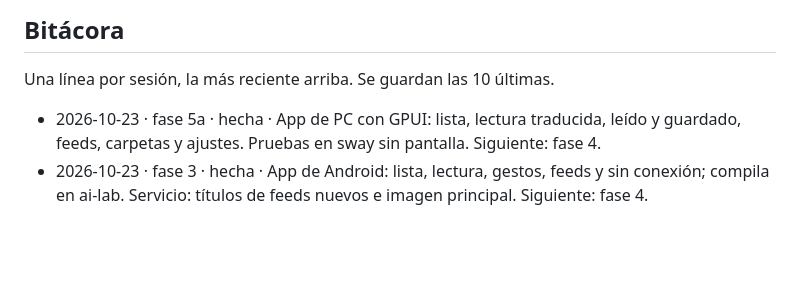
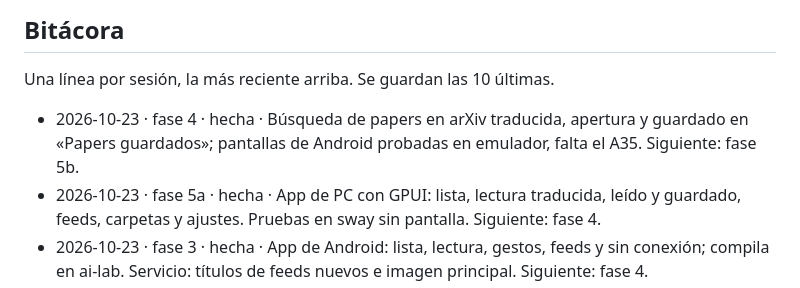
Before and after one commit to ruben-salas20/atalaya, a Markdown page: docs/plan.md, the part around one of its changes. Rendered like a GitHub page; blank space fills up the shorter version.

Commit message:
4: Bitácora de la fase
Co-Authored-By: Claude Opus 5.5 <noreply@anthropic.com>

```diff
--- a/docs/plan.md
+++ b/docs/plan.md
@@ -136,6 +136,7 @@ Cada paso termina en una propuesta para Rubén, no en código. Si la aprueba, se
 
 Una línea por sesión, la más reciente arriba. Se guardan las 10 últimas.
 
+- 2026-10-23 · fase 4 · hecha · Búsqueda de papers en arXiv traducida, apertura y guardado en «Papers guardados»; pantallas de Android probadas en emulador, falta el A35. Siguiente: fase 5b.
 - 2026-10-23 · fase 5a · hecha · App de PC con GPUI: lista, lectura traducida, leído y guardado, feeds, carpetas y ajustes. Pruebas en sway sin pantalla. Siguiente: fase 4.
 - 2026-10-23 · fase 3 · hecha · App de Android: lista, lectura, gestos, feeds y sin conexión; compila en ai-lab. Servicio: títulos de feeds nuevos e imagen principal. Siguiente: fase 4.
 - 2026-10-23 · fase 2 · hecha · Servicio desplegado en atalaya.rubensalas.dev: listas, feeds, títulos por webhook y texto completo traducidos; copia SQLite y monitor listos. Siguiente: fases 3 y 5a.
```
Also changed, not shown: other parts of docs/plan.md (+3 -3 lines).
